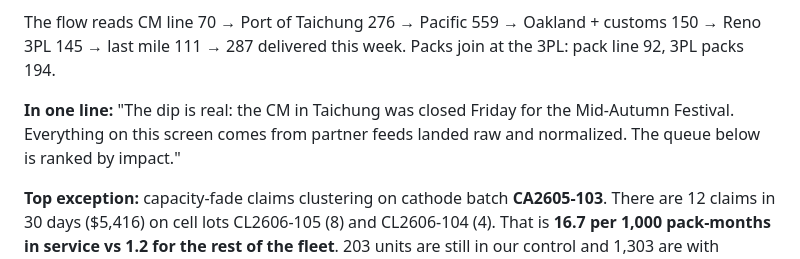
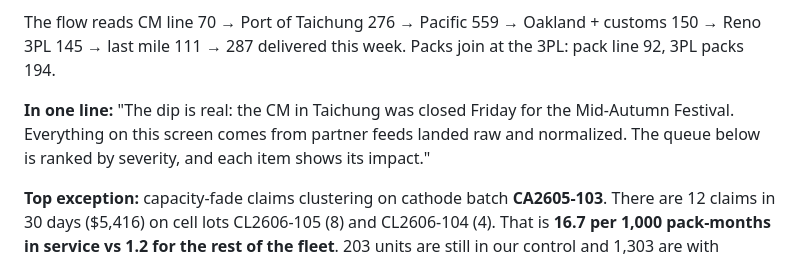
Before and after one commit to chris-supply-chain/ops-systems-prototype, a Markdown page: docs/WALKTHROUGH.md, the part around the change. Drawn GitHub-style.

```diff
--- a/docs/WALKTHROUGH.md
+++ b/docs/WALKTHROUGH.md
@@ -37,7 +37,8 @@ The flow reads CM line 70 → Port of Taichung 276 → Pacific 559 → Oakland +
 111 → 287 delivered this week. Packs join at the 3PL: pack line 92, 3PL packs 194.
 
 **In one line:** "The dip is real: the CM in Taichung was closed Friday for the Mid-Autumn Festival. Everything on this screen
-comes from partner feeds landed raw and normalized. The queue below is ranked by impact."
+comes from partner feeds landed raw and normalized. The queue below is ranked by severity, and each item shows its
+impact."
 
 **Top exception:** capacity-fade claims clustering on cathode batch **CA2605-103**. There are 12 claims in 30 days
 ($5,416) on cell lots CL2606-105 (8) and CL2606-104 (4). That is **16.7 per 1,000 pack-months in service vs 1.2 for
```
Also changed, not shown: README.md (+2 -1 lines).
